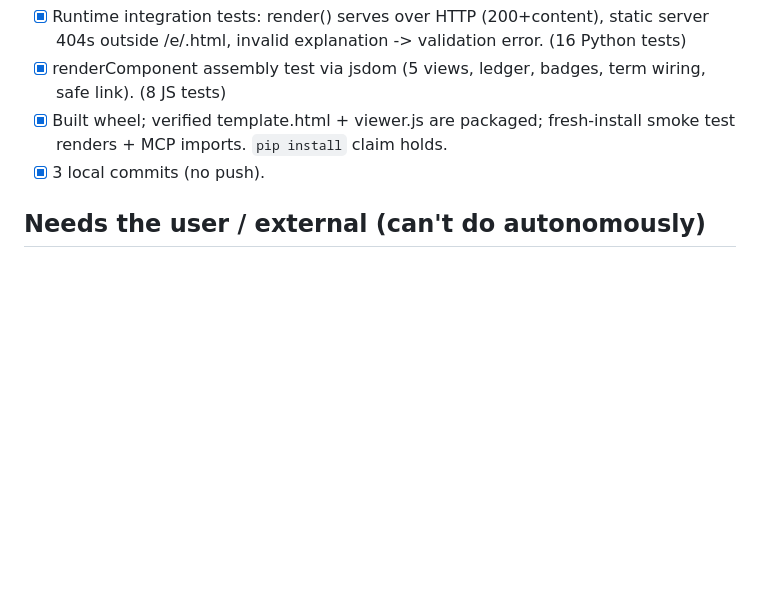
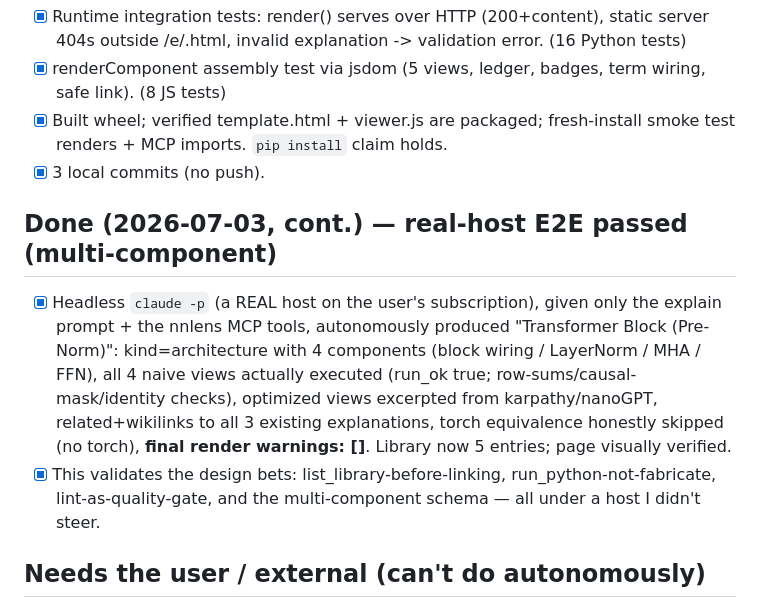
Before and after one commit to tsuzakiii/nnlens, a Markdown page: PROGRESS.md, the part around the change. Drawn GitHub-style; blank space fills up the shorter version.

Commit message:
PROGRESS: real-host E2E passed (Transformer block, 4 components, warnings=[])
Co-Authored-By: Claude Fable 5 <noreply@anthropic.com>

```diff
--- a/PROGRESS.md
+++ b/PROGRESS.md
@@ -52,6 +52,10 @@ subscription (host does inference; server = tools + methodology + renderer).
 - [x] Built wheel; verified template.html + viewer.js are packaged; fresh-install smoke test renders + MCP imports. `pip install` claim holds.
 - [x] 3 local commits (no push).
 
+## Done (2026-07-03, cont.) — real-host E2E passed (multi-component)
+- [x] Headless `claude -p` (a REAL host on the user's subscription), given only the explain prompt + the nnlens MCP tools, autonomously produced "Transformer Block (Pre-Norm)": kind=architecture with 4 components (block wiring / LayerNorm / MHA / FFN), all 4 naive views actually executed (run_ok true; row-sums/causal-mask/identity checks), optimized views excerpted from karpathy/nanoGPT, related+wikilinks to all 3 existing explanations, torch equivalence honestly skipped (no torch), **final render warnings: []**. Library now 5 entries; page visually verified.
+- [x] This validates the design bets: list_library-before-linking, run_python-not-fabricate, lint-as-quality-gate, and the multi-component schema — all under a host I didn't steer.
+
 ## Needs the user / external (can't do autonomously)
 - [ ] Browser *visual* of mermaid/katex: browser-scenario profile stayed locked all session. Logic verified headlessly; retry when it frees.
 - [ ] End-to-end host-driven run: needs the user's own MCP host (Claude Desktop / Claude Code) — add nnlens, run /explain, confirm the round-trip.
```
